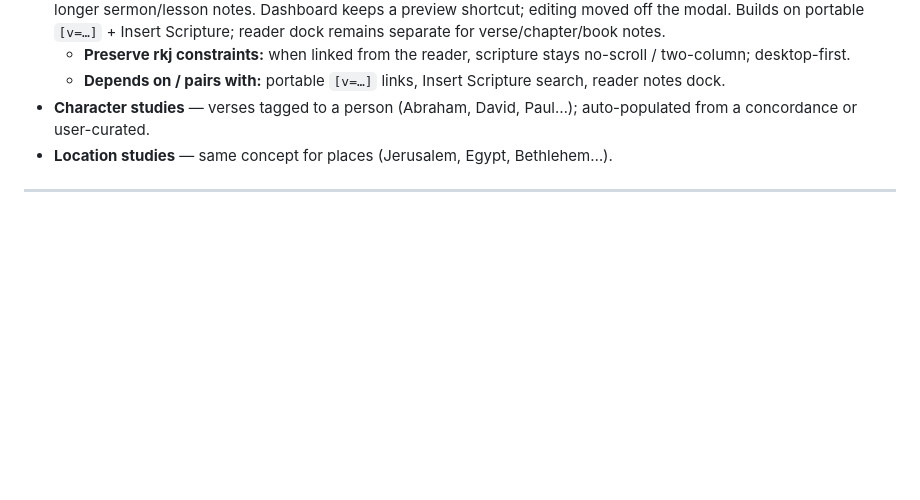
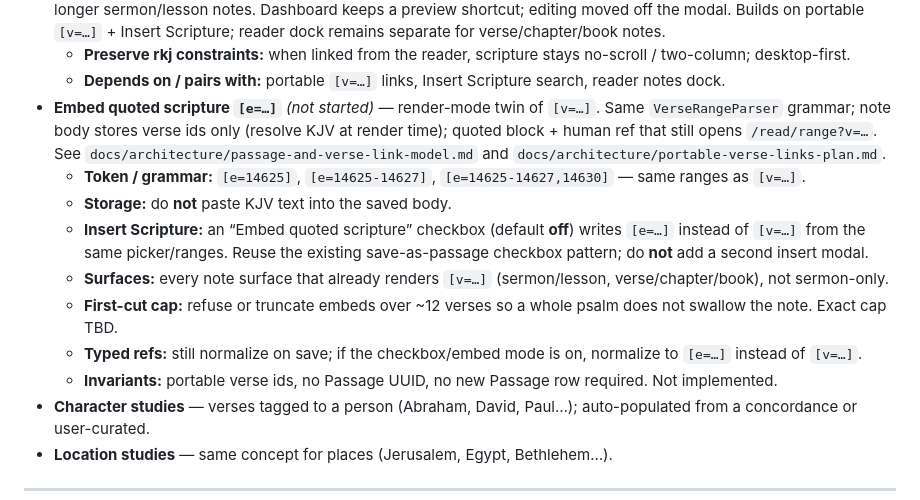
Before and after one commit to kturner75/bible-reader-2, a Markdown page: BACKLOG.md, the part around the change. Drawn GitHub-style; blank space fills up the shorter version.

Commit message:
backlog embed-quoted scripture [e=] token.

```diff
--- a/BACKLOG.md
+++ b/BACKLOG.md
@@ -32,6 +32,14 @@ Feature ideas for future slices. Not prioritized — just captured for reference
 - **Notes workspace for sermon / lesson notes** *(done — PR #49)* — dedicated `/notes` page (list + editor pane) for longer sermon/lesson notes. Dashboard keeps a preview shortcut; editing moved off the modal. Builds on portable `[v=…]` + Insert Scripture; reader dock remains separate for verse/chapter/book notes.
   - **Preserve rkj constraints:** when linked from the reader, scripture stays no-scroll / two-column; desktop-first.
   - **Depends on / pairs with:** portable `[v=…]` links, Insert Scripture search, reader notes dock.
+- **Embed quoted scripture `[e=…]`** *(not started)* — render-mode twin of `[v=…]`. Same `VerseRangeParser` grammar; note body stores verse ids only (resolve KJV at render time); quoted block + human ref that still opens `/read/range?v=…`. See `docs/architecture/passage-and-verse-link-model.md` and `docs/architecture/portable-verse-links-plan.md`.
+  - **Token / grammar:** `[e=14625]`, `[e=14625-14627]`, `[e=14625-14627,14630]` — same ranges as `[v=…]`.
+  - **Storage:** do **not** paste KJV text into the saved body.
+  - **Insert Scripture:** an “Embed quoted scripture” checkbox (default **off**) writes `[e=…]` instead of `[v=…]` from the same picker/ranges. Reuse the existing save-as-passage checkbox pattern; do **not** add a second insert modal.
+  - **Surfaces:** every note surface that already renders `[v=…]` (sermon/lesson, verse/chapter/book), not sermon-only.
+  - **First-cut cap:** refuse or truncate embeds over ~12 verses so a whole psalm does not swallow the note. Exact cap TBD.
+  - **Typed refs:** still normalize on save; if the checkbox/embed mode is on, normalize to `[e=…]` instead of `[v=…]`.
+  - **Invariants:** portable verse ids, no Passage UUID, no new Passage row required. Not implemented.
 - **Character studies** — verses tagged to a person (Abraham, David, Paul…); auto-populated from a concordance or user-curated.
 - **Location studies** — same concept for places (Jerusalem, Egypt, Bethlehem…).
 
```
